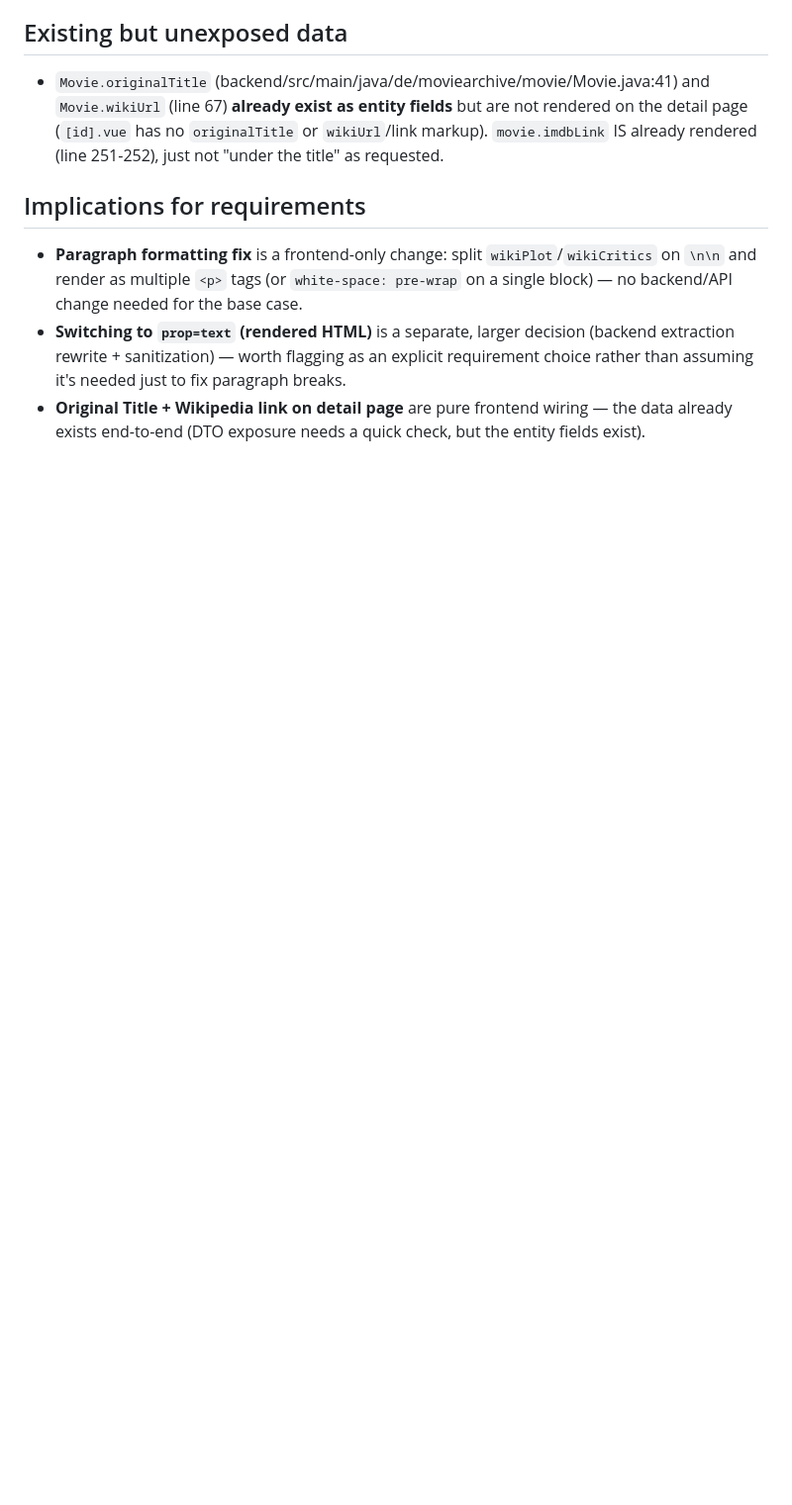
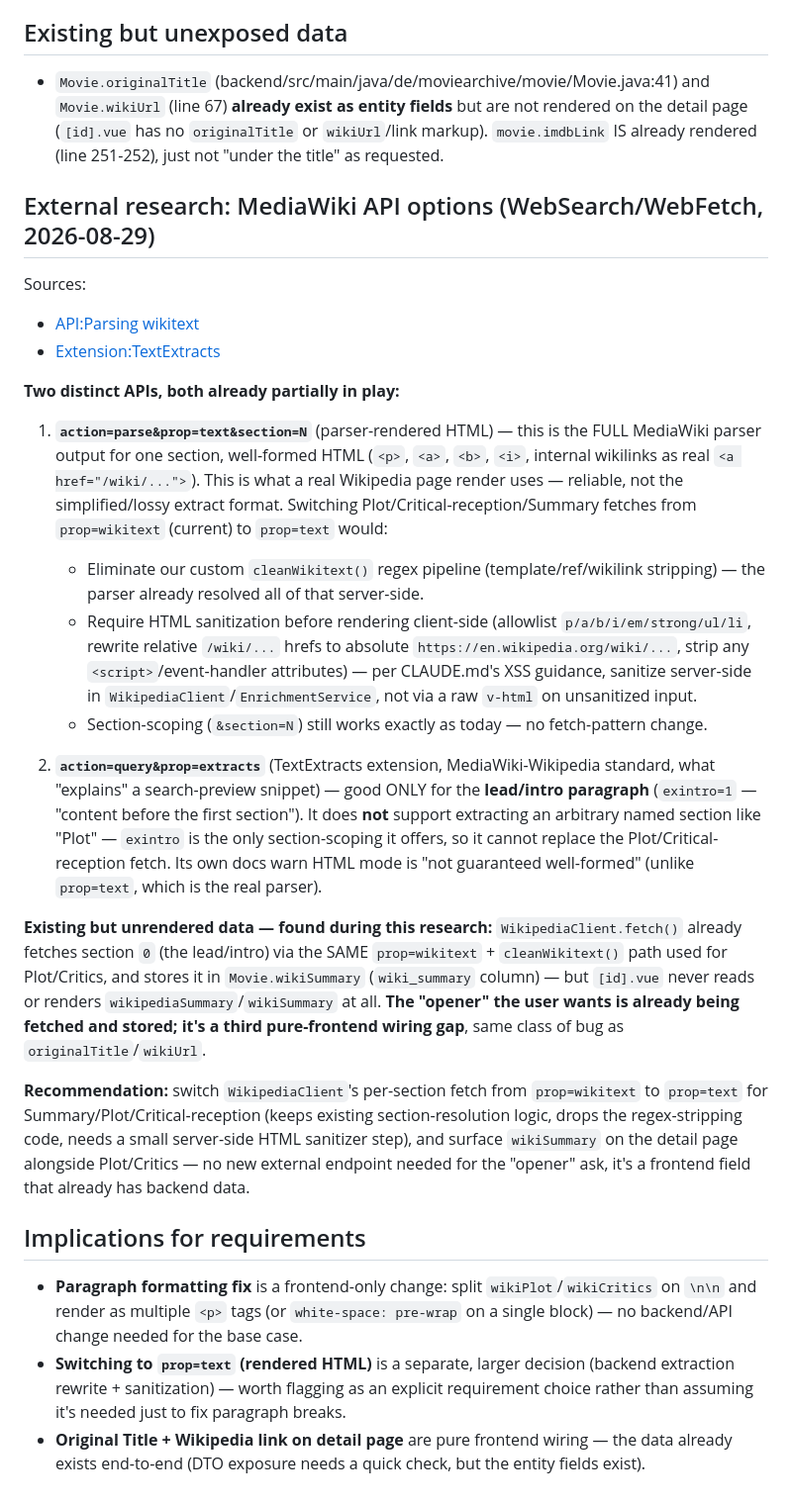
Before and after one commit to simon-reich/movie-archive, a Markdown page: .planning/research/WIKIPEDIA.md, the part around the change. Shown at 99% size. GitHub-like rendering; blank space fills up the shorter version.

Commit message:
docs: add MediaWiki API research findings to WIKIPEDIA.md

```diff
--- a/.planning/research/WIKIPEDIA.md
+++ b/.planning/research/WIKIPEDIA.md
@@ -46,6 +46,47 @@ not a data-availability problem** — the paragraph structure already exists in
   detail page (`[id].vue` has no `originalTitle` or `wikiUrl`/link markup). `movie.imdbLink`
   IS already rendered (line 251-252), just not "under the title" as requested.
 
+## External research: MediaWiki API options (WebSearch/WebFetch, 2026-08-29)
+
+Sources:
+- [API:Parsing wikitext](https://www.mediawiki.org/wiki/API:Parsing_wikitext)
+- [Extension:TextExtracts](https://www.mediawiki.org/wiki/Extension:TextExtracts)
+
+**Two distinct APIs, both already partially in play:**
+
+1. **`action=parse&prop=text&section=N`** (parser-rendered HTML) — this is the FULL MediaWiki
+   parser output for one section, well-formed HTML (`<p>`, `<a>`, `<b>`, `<i>`, internal wikilinks
+   as real `<a href="/wiki/...">`). This is what a real Wikipedia page render uses — reliable,
+   not the simplified/lossy extract format. Switching Plot/Critical-reception/Summary fetches
+   from `prop=wikitext` (current) to `prop=text` would:
+   - Eliminate our custom `cleanWikitext()` regex pipeline (template/ref/wikilink stripping) —
+     the parser already resolved all of that server-side.
+   - Require HTML sanitization before rendering client-side (allowlist `p/a/b/i/em/strong/ul/li`,
+     rewrite relative `/wiki/...` hrefs to absolute `https://en.wikipedia.org/wiki/...`, strip any
+     `<script>`/event-handler attributes) — per CLAUDE.md's XSS guidance, sanitize server-side in
+     `WikipediaClient`/`EnrichmentService`, not via a raw `v-html` on unsanitized input.
+   - Section-scoping (`&section=N`) still works exactly as today — no fetch-pattern change.
+
+2. **`action=query&prop=extracts`** (TextExtracts extension, MediaWiki-Wikipedia standard,
+   what "explains" a search-preview snippet) — good ONLY for the **lead/intro paragraph**
+   (`exintro=1` — "content before the first section"). It does **not** support extracting an
+   arbitrary named section like "Plot" — `exintro` is the only section-scoping it offers, so it
+   cannot replace the Plot/Critical-reception fetch. Its own docs warn HTML mode is "not
+   guaranteed well-formed" (unlike `prop=text`, which is the real parser).
+
+**Existing but unrendered data — found during this research:** `WikipediaClient.fetch()`
+already fetches section `0` (the lead/intro) via the SAME `prop=wikitext` + `cleanWikitext()`
+path used for Plot/Critics, and stores it in `Movie.wikiSummary` (`wiki_summary` column) —
+but `[id].vue` never reads or renders `wikipediaSummary`/`wikiSummary` at all. **The "opener"
+the user wants is already being fetched and stored; it's a third pure-frontend wiring gap**,
+same class of bug as `originalTitle`/`wikiUrl`.
+
+**Recommendation:** switch `WikipediaClient`'s per-section fetch from `prop=wikitext` to
+`prop=text` for Summary/Plot/Critical-reception (keeps existing section-resolution logic,
+drops the regex-stripping code, needs a small server-side HTML sanitizer step), and surface
+`wikiSummary` on the detail page alongside Plot/Critics — no new external endpoint needed for
+the "opener" ask, it's a frontend field that already has backend data.
+
 ## Implications for requirements
 
 - **Paragraph formatting fix** is a frontend-only change: split `wikiPlot`/`wikiCritics` on
```
